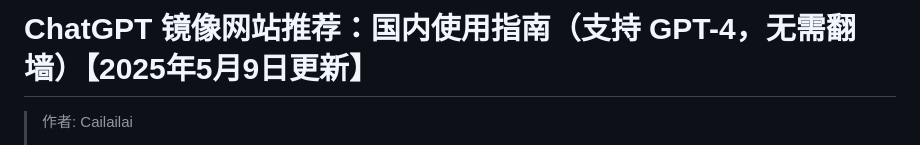
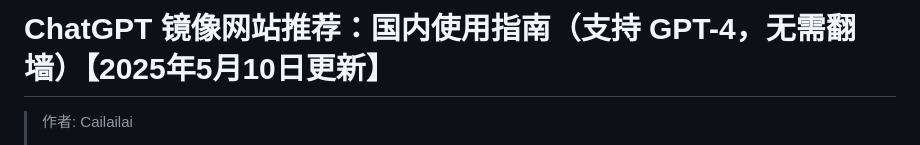
Before and after one commit to Cailailai/chatgpt-site-new, a Markdown page: README.md, the part around the change printed below. Rendered like a GitHub page.

```diff
--- a/README.md
+++ b/README.md
@@ -1,4 +1,4 @@
-# ChatGPT 镜像网站推荐：国内使用指南（支持 GPT-4，无需翻墙）【2025年5月9日更新】
+# ChatGPT 镜像网站推荐：国内使用指南（支持 GPT-4，无需翻墙）【2025年5月10日更新】
 
 > 作者: Cailailai
 >
```
Also changed, not shown: other parts of README.md (+1 -1 lines).
